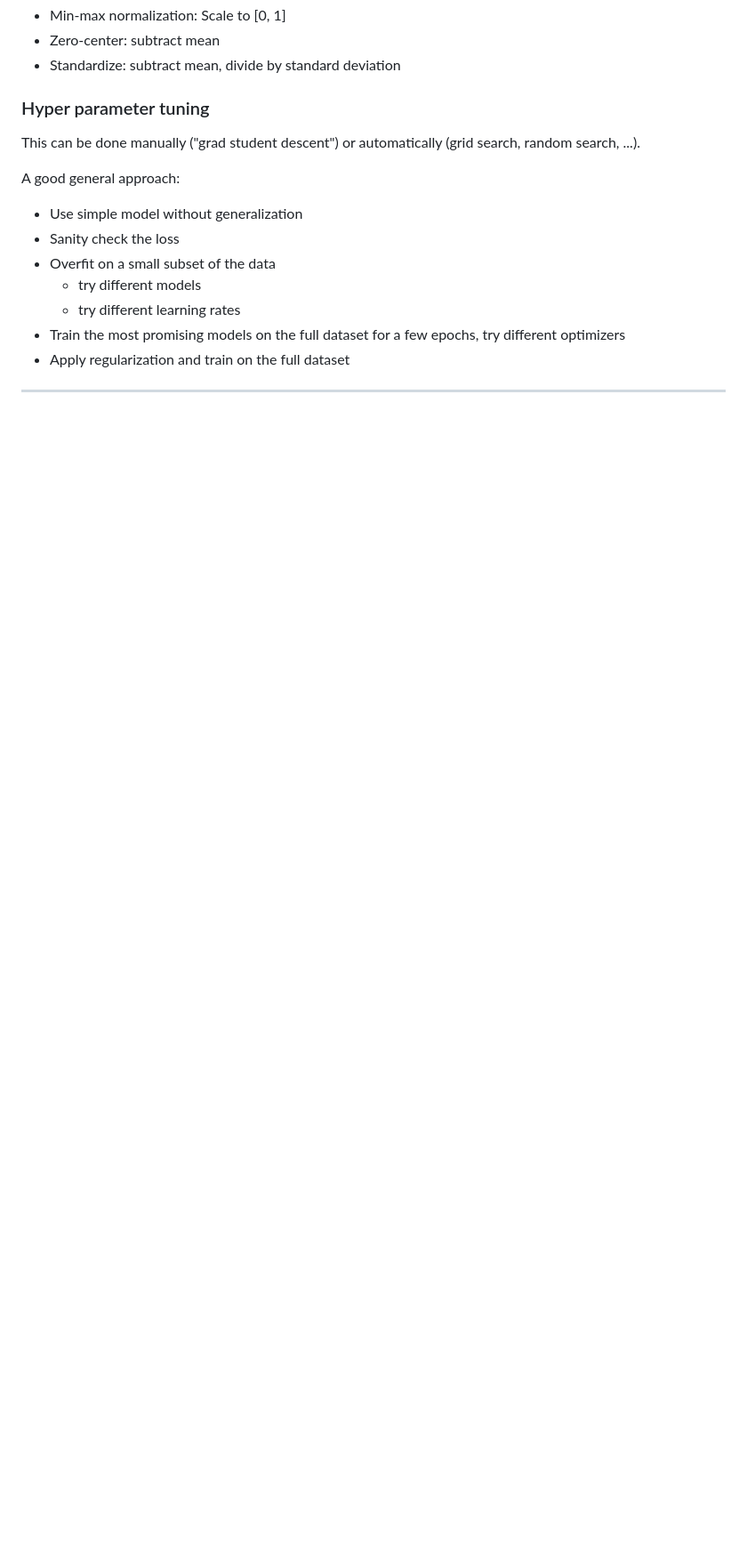
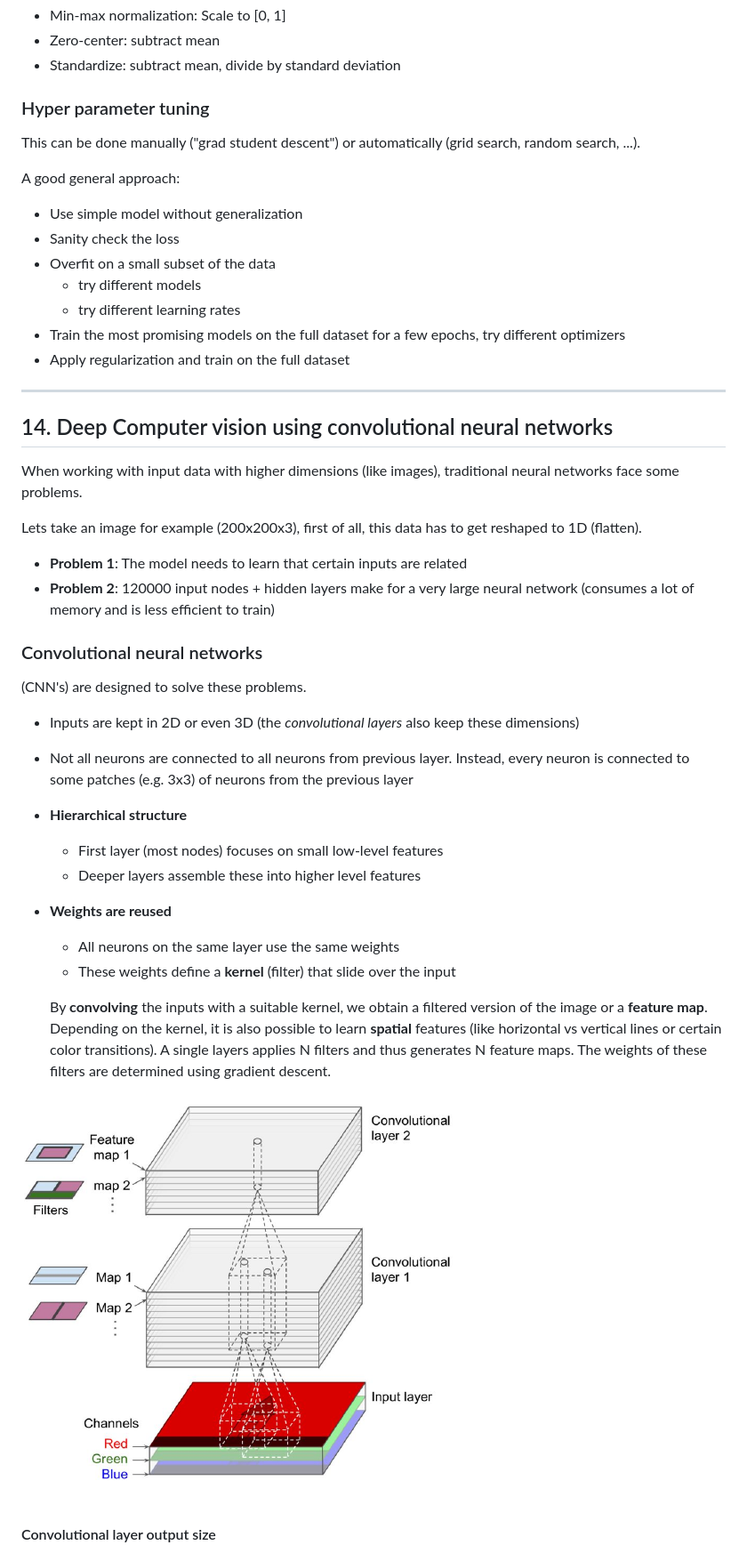
Before and after one commit to ThomasLuca/ML-summary, a Markdown page: summary.md, the part around the change printed below. Shown: that part at 89% size. Drawn GitHub-style; pictures changed too: img/cnn-layers.png (added); blank space fills up the shorter version.

```diff
--- a/summary.md
+++ b/summary.md
@@ -1047,3 +1047,32 @@ A good general approach:
 - Apply regularization and train on the full dataset
 
 ---
+
+## 14. Deep Computer vision using convolutional neural networks
+
+When working with input data with higher dimensions (like images), traditional neural networks face some problems.
+
+Lets take an image for example (200x200x3), first of all, this data has to get reshaped to 1D (flatten).
+
+- **Problem 1**: The model needs to learn that certain inputs are related
+- **Problem 2**: 120000 input nodes + hidden layers make for a very large neural network (consumes a lot of memory and is less efficient to train)
+
+### Convolutional neural networks
+
+(CNN's) are designed to solve these problems.
+
+- Inputs are kept in 2D or even 3D (the *convolutional layers* also keep these dimensions)
+- Not all neurons are connected to all neurons from previous layer. Instead, every neuron is connected to some patches (e.g. 3x3) of neurons from the previous layer
+- **Hierarchical structure**
+  - First layer (most nodes) focuses on small low-level features
+  - Deeper layers assemble these into higher level features
+- **Weights are reused**
+  - All neurons on the same layer use the same weights
+  - These weights define a **kernel** (filter) that slide over the input
+
+  By **convolving** the inputs with a suitable kernel, we obtain a filtered version of the image or a **feature map**. Depending on the kernel, it is also possible to learn **spatial** features (like horizontal vs vertical lines or certain color transitions). A single layers applies N filters and thus generates N feature maps. The weights of these filters are determined using gradient descent.
+
+![CNN model](./img/cnn-layers.png)
+
+#### Convolutional layer output size
+
```
Also changed, not shown: other parts of summary.md (+59 -0 lines), img/cnn-architecture.png (added), img/convolution.png (added), img/pooling.png (added), 1 other file.
